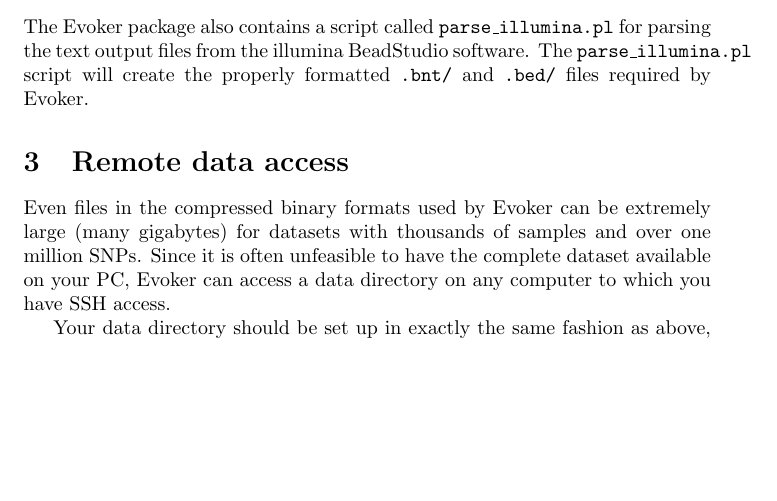
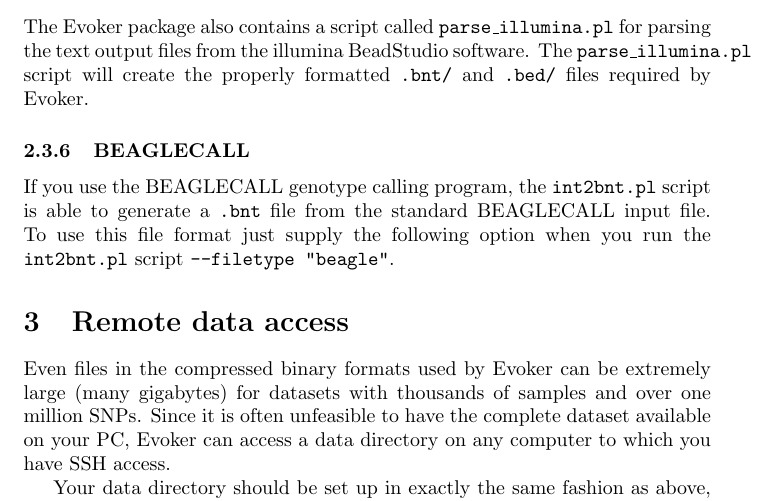
Before and after one commit to wtsi-medical-genomics/evoker, a LaTeX document (docs/evoker-documentation.tex): part of page 7 of 10, cut so that both start at the same text, the shorter picture padded with empty space. Compiled offline with pdfLaTeX.

Commit message:
added info on beagle support for int2bnt.pl

```diff
--- a/docs/evoker-documentation.tex
+++ b/docs/evoker-documentation.tex
@@ -164,6 +164,9 @@ If you are using the Birdsuite collection of programs the \texttt{study.allele\_
 \subsubsection{BeadStudio}
 The Evoker package also contains a script called \texttt{parse\_illumina.pl} for parsing the text output files from the illumina BeadStudio software. The \texttt{parse\_illumina.pl} script will create the properly formatted \texttt{.bnt/} and \texttt{.bed/} files required by Evoker.
 
+\subsubsection{BEAGLECALL}
+If you use the BEAGLECALL genotype calling program, the \texttt{int2bnt.pl} script is able to generate a \texttt{.bnt} file from the standard BEAGLECALL input file. To use this file format just supply the following option when you run the \texttt{int2bnt.pl} script \texttt{--filetype "beagle"}.
+
 \section{Remote data access}
 
 Even files in the compressed binary formats used by Evoker can be extremely large (many gigabytes) for datasets with thousands of samples and over one million SNPs. Since it is often unfeasible to have the complete dataset available on your PC, Evoker can access a data directory on any computer to which you have SSH access.
```
